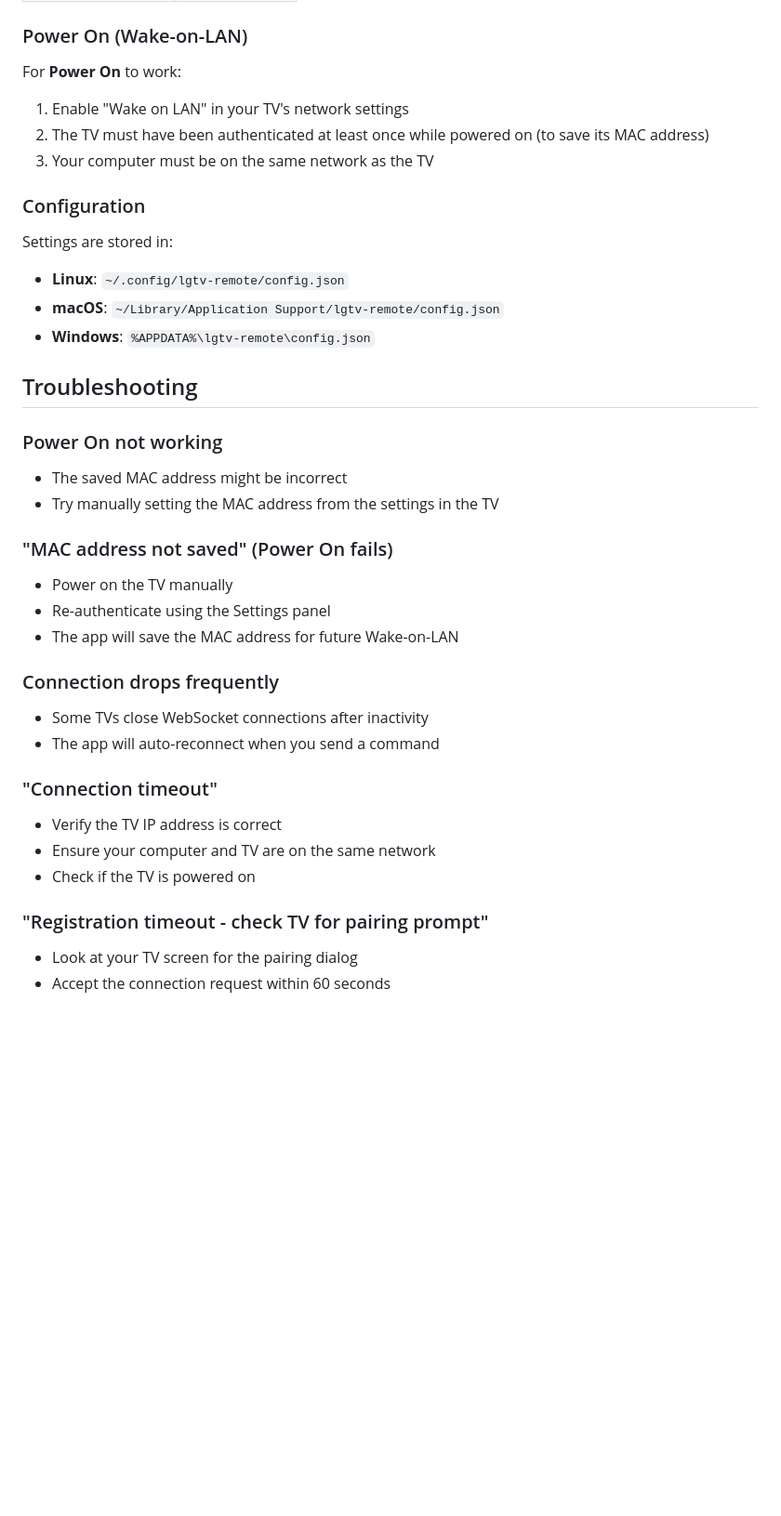
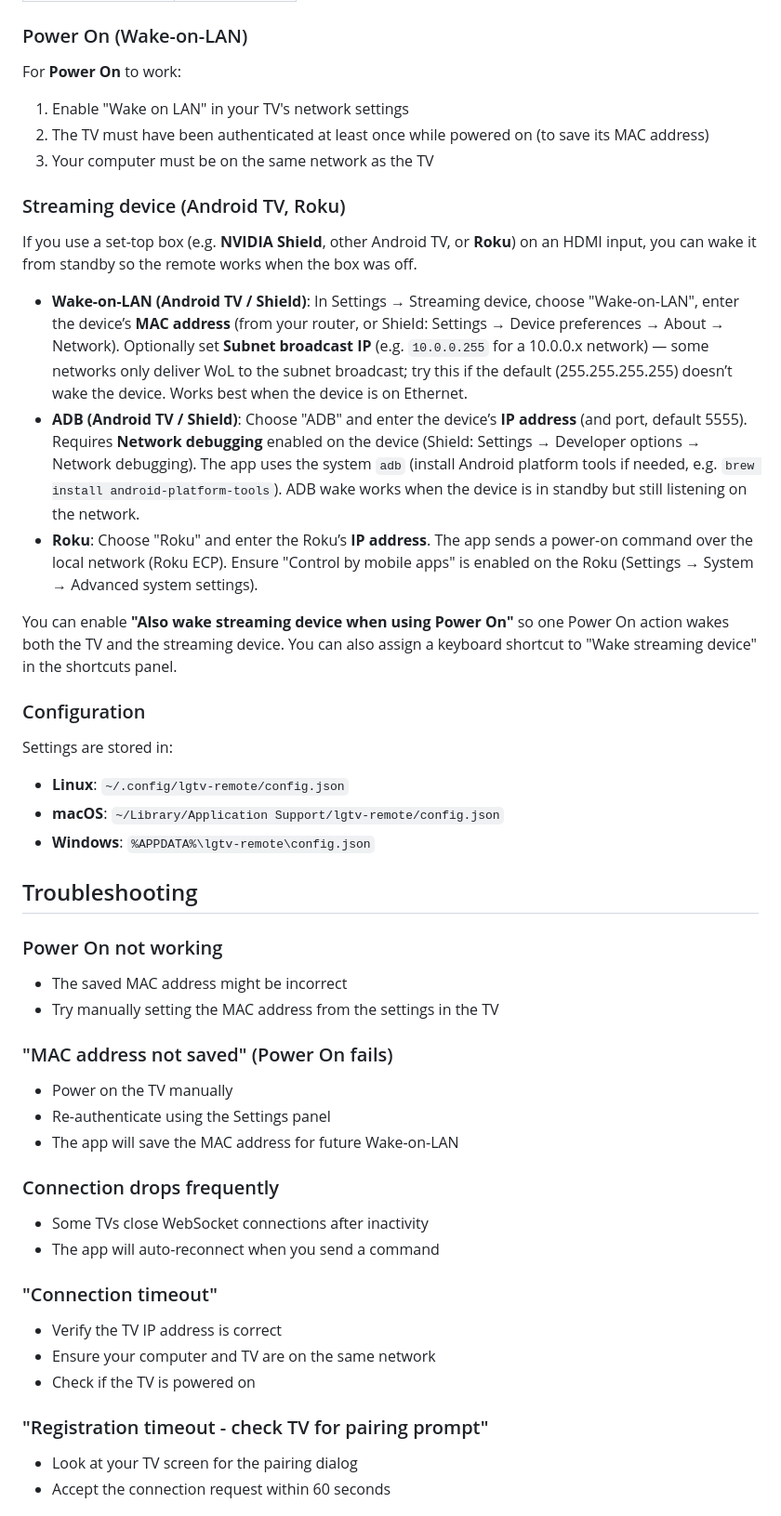
Before and after one commit to jaredcat/plasmoid-lgtv-remote, a Markdown page: lgtv-tray-remote/README.md, the part around one of its changes. Shown at 93% size. GitHub-like rendering; blank space fills up the shorter version.

```diff
--- a/lgtv-tray-remote/README.md
+++ b/lgtv-tray-remote/README.md
@@ -187,13 +199,25 @@ Build outputs are in `src-tauri/target/release/bundle/`.
 ### Power On (Wake-on-LAN)
 
 For **Power On** to work:
+
 1. Enable "Wake on LAN" in your TV's network settings
 2. The TV must have been authenticated at least once while powered on (to save its MAC address)
 3. Your computer must be on the same network as the TV
 
+### Streaming device (Android TV, Roku)
+
+If you use a set-top box (e.g. **NVIDIA Shield**, other Android TV, or **Roku**) on an HDMI input, you can wake it from standby so the remote works when the box was off.
+
+- **Wake-on-LAN (Android TV / Shield)**: In Settings → Streaming device, choose "Wake-on-LAN", enter the device’s **MAC address** (from your router, or Shield: Settings → Device preferences → About → Network). Optionally set **Subnet broadcast IP** (e.g. `10.0.0.255` for a 10.0.0.x network) — some networks only deliver WoL to the subnet broadcast; try this if the default (255.255.255.255) doesn’t wake the device. Works best when the device is on Ethernet.
+- **ADB (Android TV / Shield)**: Choose "ADB" and enter the device’s **IP address** (and port, default 5555). Requires **Network debugging** enabled on the device (Shield: Settings → Developer options → Network debugging). The app uses the system `adb` (install Android platform tools if needed, e.g. `brew install android-platform-tools`). ADB wake works when the device is in standby but still listening on the network.
+- **Roku**: Choose "Roku" and enter the Roku’s **IP address**. The app sends a power-on command over the local network (Roku ECP). Ensure "Control by mobile apps" is enabled on the Roku (Settings → System → Advanced system settings).
+
+You can enable **"Also wake streaming device when using Power On"** so one Power On action wakes both the TV and the streaming device. You can also assign a keyboard shortcut to "Wake streaming device" in the shortcuts panel.
+
 ### Configuration
 
 Settings are stored in:
+
 - **Linux**: `~/.config/lgtv-remote/config.json`
 - **macOS**: `~/Library/Application Support/lgtv-remote/config.json`
 - **Windows**: `%APPDATA%\lgtv-remote\config.json`
@@ -201,25 +225,29 @@ Settings are stored in:
 ## Troubleshooting
 
 ### Power On not working
+
 - The saved MAC address might be incorrect
 - Try manually setting the MAC address from the settings in the TV
 
 ### "MAC address not saved" (Power On fails)
+
 - Power on the TV manually
 - Re-authenticate using the Settings panel
 - The app will save the MAC address for future Wake-on-LAN
 
 ### Connection drops frequently
+
 - Some TVs close WebSocket connections after inactivity
 - The app will auto-reconnect when you send a command
 
+### "Connection timeout"
 
-### "Connection timeout"
 - Verify the TV IP address is correct
 - Ensure your computer and TV are on the same network
 - Check if the TV is powered on
 
 ### "Registration timeout - check TV for pairing prompt"
+
 - Look at your TV screen for the pairing dialog
 - Accept the connection request within 60 seconds
 
```
Also changed, not shown: other parts of lgtv-tray-remote/README.md (+15 -3 lines), lgtv-tray-remote/screenshot.png (added), 9 other files.
